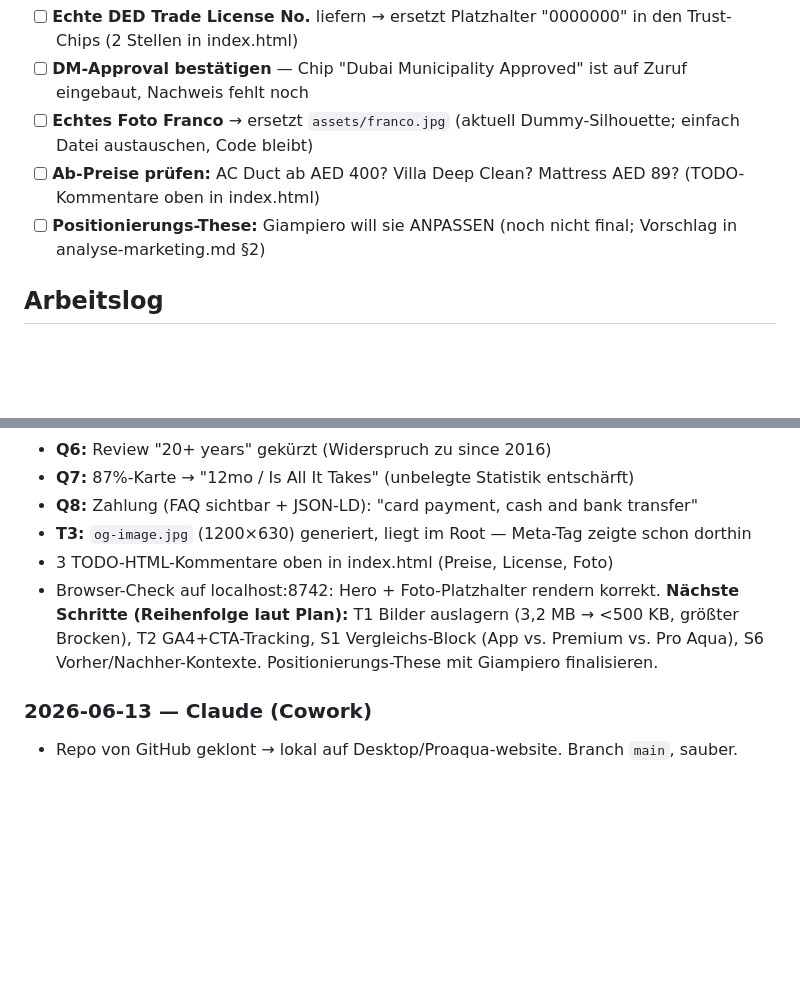
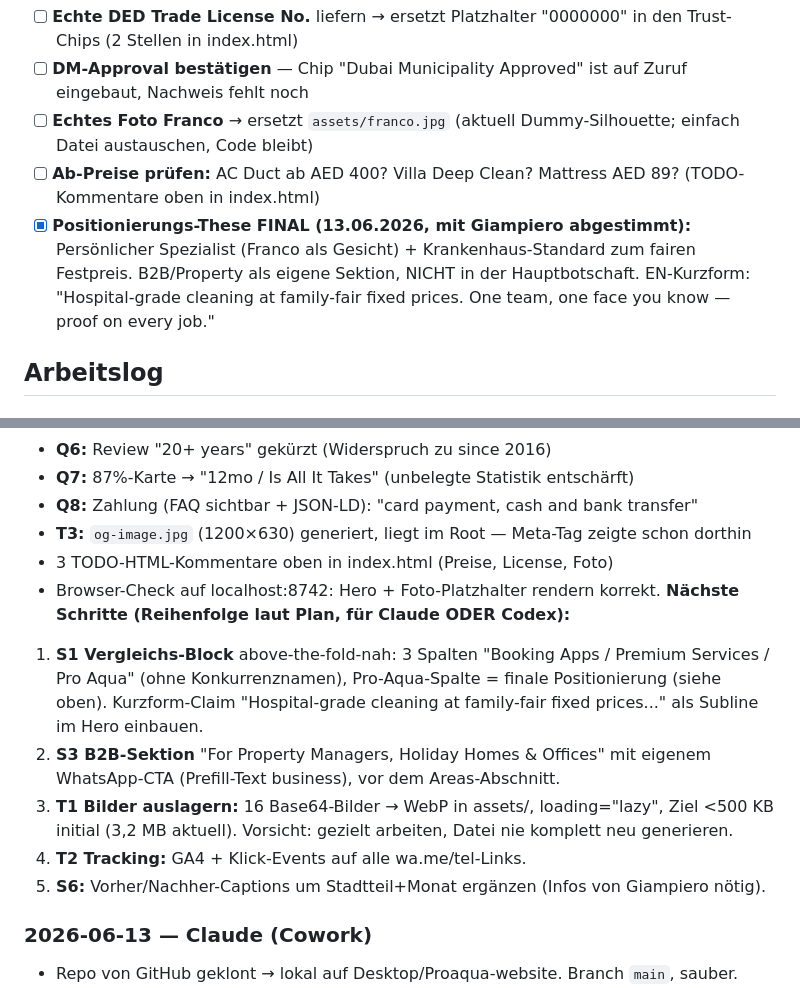
Before and after one commit to Proaqua/proaqua-website, a Markdown page: MEMORY.md, 2 parts joined by grey strips. GitHub-like rendering; blank space fills up the shorter version.

Commit message:
MEMORY.md: finale Positionierung + konkreter 5-Schritte-Plan fuer Uebergabe

```diff
--- a/MEMORY.md
+++ b/MEMORY.md
@@ -27,7 +27,7 @@
 - [ ] **DM-Approval bestätigen** — Chip "Dubai Municipality Approved" ist auf Zuruf eingebaut, Nachweis fehlt noch
 - [ ] **Echtes Foto Franco** → ersetzt `assets/franco.jpg` (aktuell Dummy-Silhouette; einfach Datei austauschen, Code bleibt)
 - [ ] **Ab-Preise prüfen:** AC Duct ab AED 400? Villa Deep Clean? Mattress AED 89? (TODO-Kommentare oben in index.html)
-- [ ] **Positionierungs-These:** Giampiero will sie ANPASSEN (noch nicht final; Vorschlag in analyse-marketing.md §2)
+- [x] **Positionierungs-These FINAL (13.06.2026, mit Giampiero abgestimmt):** Persönlicher Spezialist (Franco als Gesicht) + Krankenhaus-Standard zum fairen Festpreis. B2B/Property als eigene Sektion, NICHT in der Hauptbotschaft. EN-Kurzform: "Hospital-grade cleaning at family-fair fixed prices. One team, one face you know — proof on every job."
 
 ## Arbeitslog
 
@@ -43,7 +43,12 @@ Commit `82991d9` (lokal, NICHT gepusht). Änderungen in index.html:
 - **T3:** `og-image.jpg` (1200×630) generiert, liegt im Root — Meta-Tag zeigte schon dorthin
 - 3 TODO-HTML-Kommentare oben in index.html (Preise, License, Foto)
 - Browser-Check auf localhost:8742: Hero + Foto-Platzhalter rendern korrekt.
-**Nächste Schritte (Reihenfolge laut Plan):** T1 Bilder auslagern (3,2 MB → <500 KB, größter Brocken), T2 GA4+CTA-Tracking, S1 Vergleichs-Block (App vs. Premium vs. Pro Aqua), S6 Vorher/Nachher-Kontexte. Positionierungs-These mit Giampiero finalisieren.
+**Nächste Schritte (Reihenfolge laut Plan, für Claude ODER Codex):**
+1. **S1 Vergleichs-Block** above-the-fold-nah: 3 Spalten "Booking Apps / Premium Services / Pro Aqua" (ohne Konkurrenznamen), Pro-Aqua-Spalte = finale Positionierung (siehe oben). Kurzform-Claim "Hospital-grade cleaning at family-fair fixed prices..." als Subline im Hero einbauen.
+2. **S3 B2B-Sektion** "For Property Managers, Holiday Homes & Offices" mit eigenem WhatsApp-CTA (Prefill-Text business), vor dem Areas-Abschnitt.
+3. **T1 Bilder auslagern:** 16 Base64-Bilder → WebP in assets/, loading="lazy", Ziel <500 KB initial (3,2 MB aktuell). Vorsicht: gezielt arbeiten, Datei nie komplett neu generieren.
+4. **T2 Tracking:** GA4 + Klick-Events auf alle wa.me/tel-Links.
+5. **S6:** Vorher/Nachher-Captions um Stadtteil+Monat ergänzen (Infos von Giampiero nötig).
 
 ### 2026-06-13 — Claude (Cowork)
 - Repo von GitHub geklont → lokal auf Desktop/Proaqua-website. Branch `main`, sauber.
```
